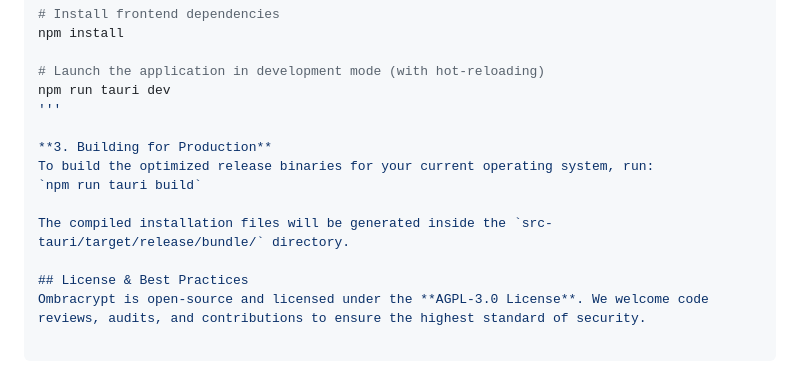
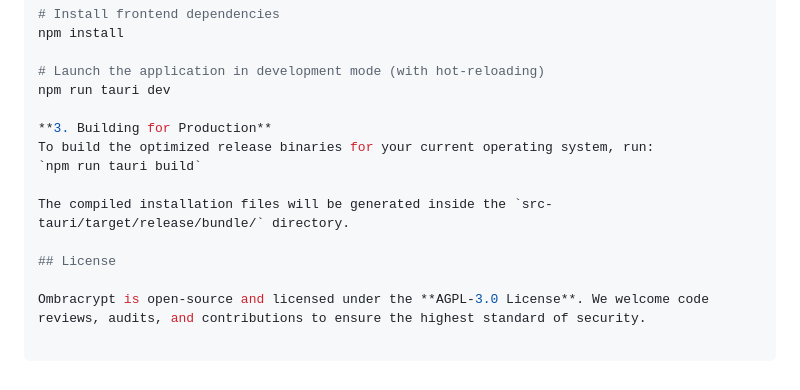
Before and after one commit to ABiswasDev/Ombracrypt, a Markdown page: README.md, the part around the change. Drawn GitHub-style.

Commit message:
updating readme with dev guide.

```diff
--- a/README.md
+++ b/README.md
@@ -100,7 +100,6 @@ npm install
 
 # Launch the application in development mode (with hot-reloading)
 npm run tauri dev
-'''
 
 **3. Building for Production**
 To build the optimized release binaries for your current operating system, run:
@@ -108,5 +107,6 @@ To build the optimized release binaries for your current operating system, run:
 
 The compiled installation files will be generated inside the `src-tauri/target/release/bundle/` directory.
 
-## License & Best Practices
+## License
+
 Ombracrypt is open-source and licensed under the **AGPL-3.0 License**. We welcome code reviews, audits, and contributions to ensure the highest standard of security.
```
